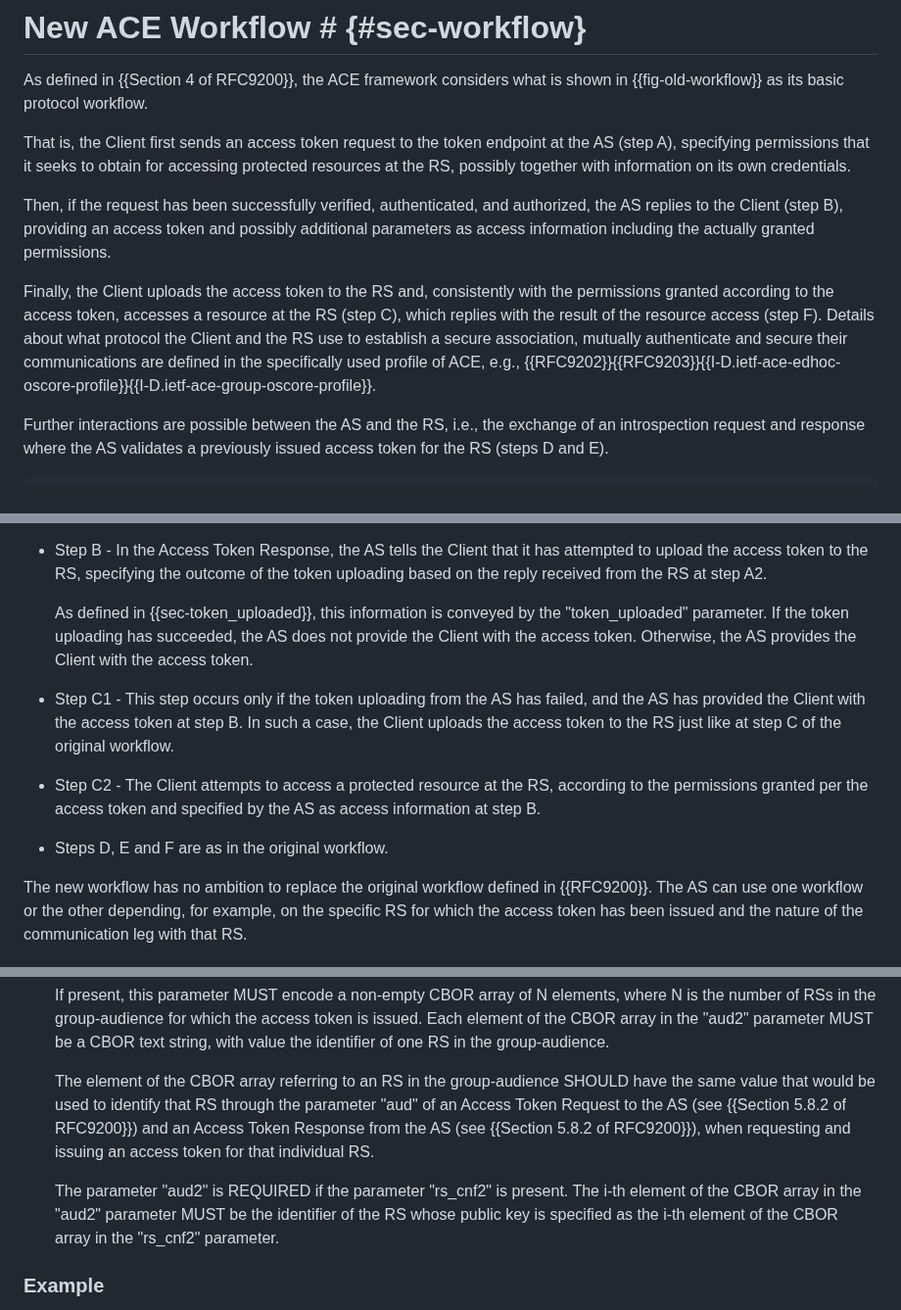
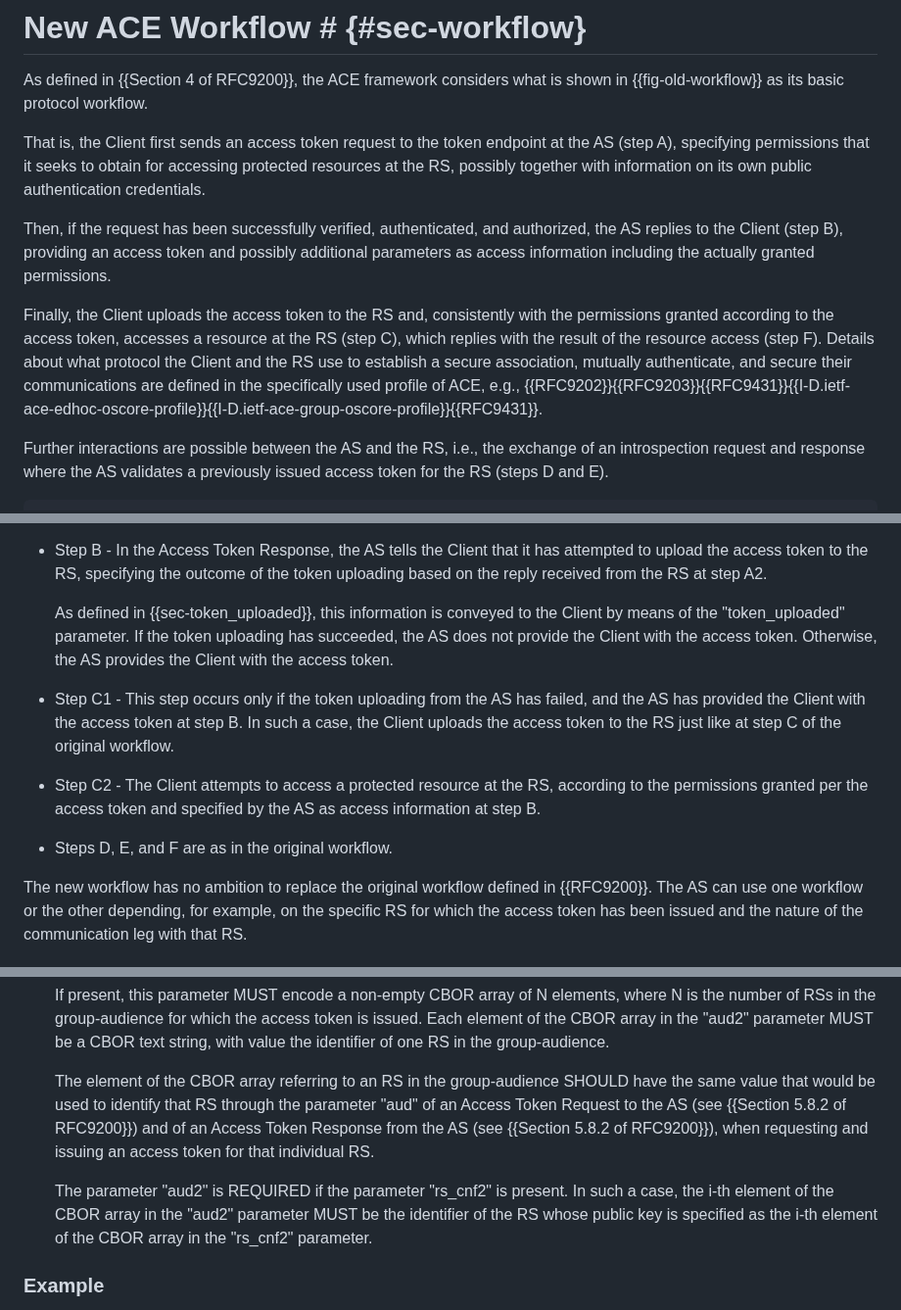
Before and after one commit to ace-wg/ace-workflow-and-params, a Markdown page: draft-ietf-ace-workflow-and-params.md, 3 parts joined by grey strips. Shown at 98% size. GitHub-like rendering.

```diff
--- a/draft-ietf-ace-workflow-and-params.md
+++ b/draft-ietf-ace-workflow-and-params.md
@@ -113,11 +114,11 @@ Examples throughout this document are expressed in CBOR diagnostic notation with
 
 As defined in {{Section 4 of RFC9200}}, the ACE framework considers what is shown in {{fig-old-workflow}} as its basic protocol workflow.
 
-That is, the Client first sends an access token request to the token endpoint at the AS (step A), specifying permissions that it seeks to obtain for accessing protected resources at the RS, possibly together with information on its own credentials.
+That is, the Client first sends an access token request to the token endpoint at the AS (step A), specifying permissions that it seeks to obtain for accessing protected resources at the RS, possibly together with information on its own public authentication credentials.
 
 Then, if the request has been successfully verified, authenticated, and authorized, the AS replies to the Client (step B), providing an access token and possibly additional parameters as access information including the actually granted permissions.
 
-Finally, the Client uploads the access token to the RS and, consistently with the permissions granted according to the access token, accesses a resource at the RS (step C), which replies with the result of the resource access (step F). Details about what protocol the Client and the RS use to establish a secure association, mutually authenticate and secure their communications are defined in the specifically used profile of ACE, e.g., {{RFC9202}}{{RFC9203}}{{I-D.ietf-ace-edhoc-oscore-profile}}{{I-D.ietf-ace-group-oscore-profile}}.
+Finally, the Client uploads the access token to the RS and, consistently with the permissions granted according to the access token, accesses a resource at the RS (step C), which replies with the result of the resource access (step F). Details about what protocol the Client and the RS use to establish a secure association, mutually authenticate, and secure their communications are defined in the specifically used profile of ACE, e.g., {{RFC9202}}{{RFC9203}}{{RFC9431}}{{I-D.ietf-ace-edhoc-oscore-profile}}{{I-D.ietf-ace-group-oscore-profile}}{{RFC9431}}.
 
 Further interactions are possible between the AS and the RS, i.e., the exchange of an introspection request and response where the AS validates a previously issued access token for the RS (steps D and E).
 
@@ -180,13 +181,13 @@ More specifically, the new workflow consists of the following steps.
 
 * Step B - In the Access Token Response, the AS tells the Client that it has attempted to upload the access token to the RS, specifying the outcome of the token uploading based on the reply received from the RS at step A2.
 
-   As defined in {{sec-token_uploaded}}, this information is conveyed by the "token_uploaded" parameter. If the token uploading has succeeded, the AS does not provide the Client with the access token. Otherwise, the AS provides the Client with the access token.
+   As defined in {{sec-token_uploaded}}, this information is conveyed to the Client by means of the "token_uploaded" parameter. If the token uploading has succeeded, the AS does not provide the Client with the access token. Otherwise, the AS provides the Client with the access token.
 
 * Step C1 - This step occurs only if the token uploading from the AS has failed, and the AS has provided the Client with the access token at step B. In such a case, the Client uploads the access token to the RS just like at step C of the original workflow.
 
 * Step C2 - The Client attempts to access a protected resource at the RS, according to the permissions granted per the access token and specified by the AS as access information at step B.
 
-* Steps D, E and F are as in the original workflow.
+* Steps D, E, and F are as in the original workflow.
 
 The new workflow has no ambition to replace the original workflow defined in {{RFC9200}}. The AS can use one workflow or the other depending, for example, on the specific RS for which the access token has been issued and the nature of the communication leg with that RS.
 
@@ -271,9 +272,9 @@ This section defines the additional parameters "rs_cnf2" and "aud2" for an Acces
 
    If present, this parameter MUST encode a non-empty CBOR array of N elements, where N is the number of RSs in the group-audience for which the access token is issued. Each element of the CBOR array in the "aud2" parameter MUST be a CBOR text string, with value the identifier of one RS in the group-audience.
 
-   The element of the CBOR array referring to an RS in the group-audience SHOULD have the same value that would be used to identify that RS through the parameter "aud" of an Access Token Request to the AS (see {{Section 5.8.2 of RFC9200}}) and an Access Token Response from the AS (see {{Section 5.8.2 of RFC9200}}), when requesting and issuing an access token for that individual RS.
+   The element of the CBOR array referring to an RS in the group-audience SHOULD have the same value that would be used to identify that RS through the parameter "aud" of an Access Token Request to the AS (see {{Section 5.8.2 of RFC9200}}) and of an Access Token Response from the AS (see {{Section 5.8.2 of RFC9200}}), when requesting and issuing an access token for that individual RS.
 
-   The parameter "aud2" is REQUIRED if the parameter "rs_cnf2" is present. The i-th element of the CBOR array in the "aud2" parameter MUST be the identifier of the RS whose public key is specified as the i-th element of the CBOR array in the "rs_cnf2" parameter.
+   The parameter "aud2" is REQUIRED if the parameter "rs_cnf2" is present. In such a case, the i-th element of the CBOR array in the "aud2" parameter MUST be the identifier of the RS whose public key is specified as the i-th element of the CBOR array in the "rs_cnf2" parameter.
 
 ### Example
 
```
Also changed, not shown: other parts of draft-ietf-ace-workflow-and-params.md (+10 -4 lines).
